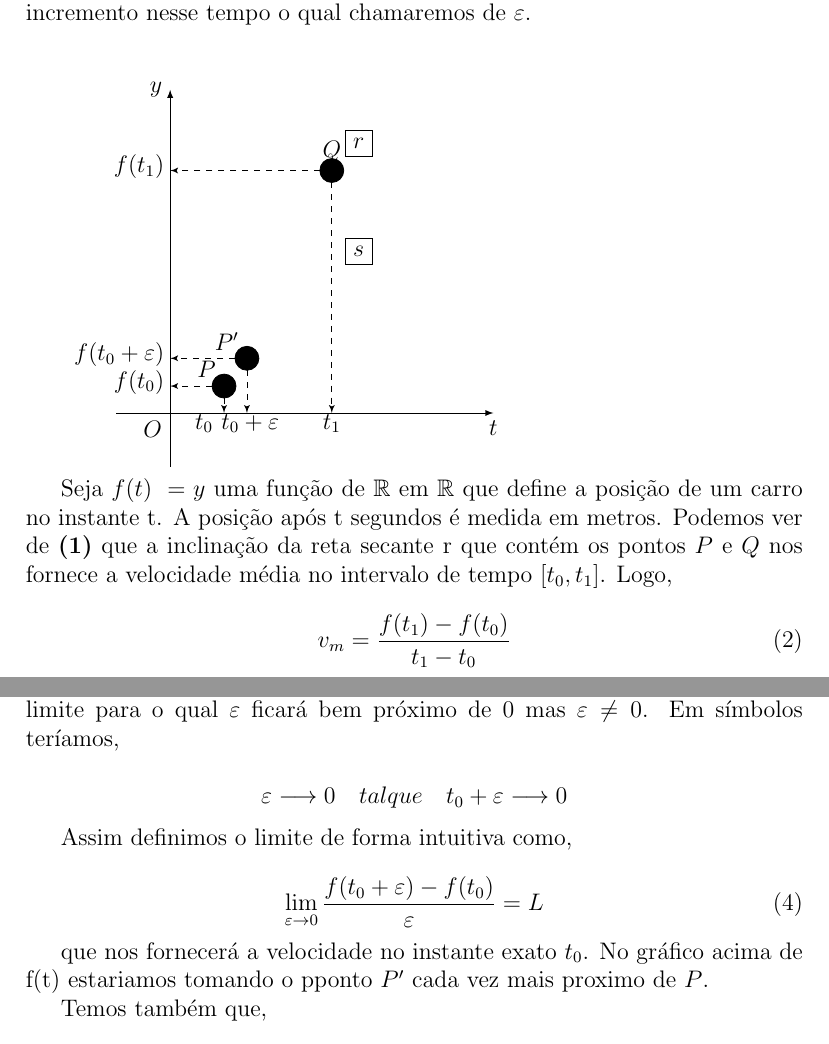
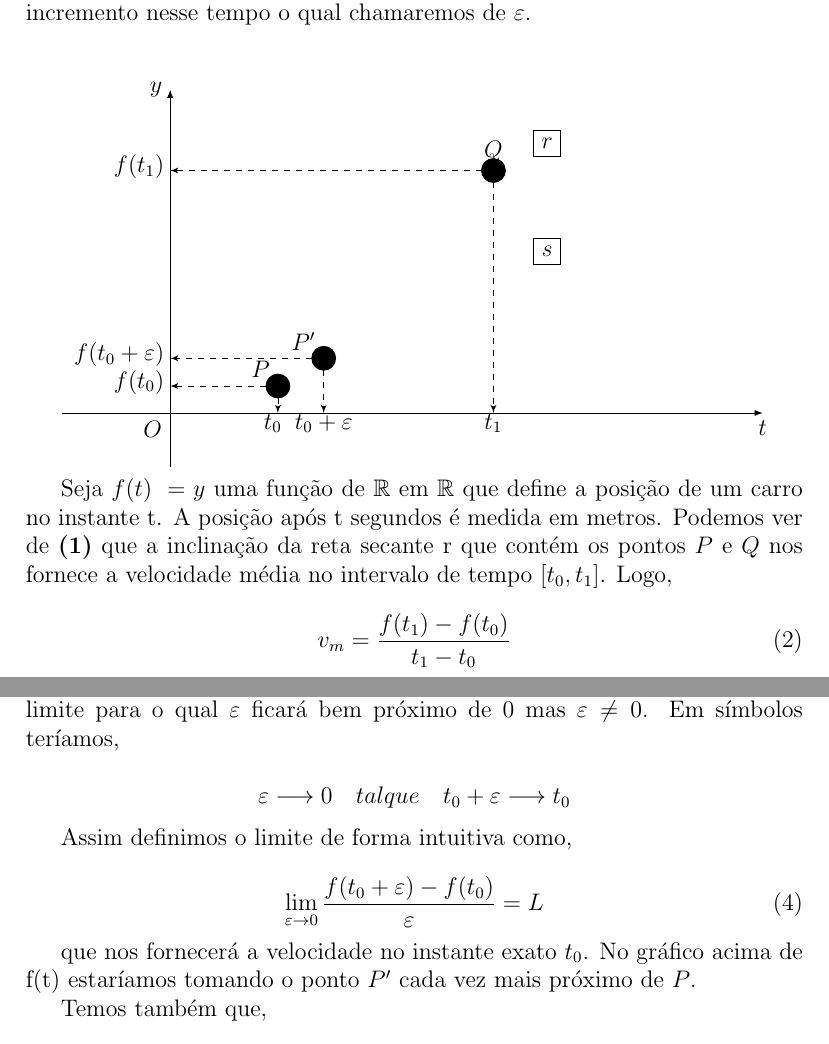
Before and after one commit to wsricardo/matematica, a LaTeX document (calculo1/calc1-limites.tex): two parts of pages 2 and 3 of 3, joined at a grey line, cut so that both start at the same text. Compiled offline with pdfLaTeX.

Commit message:
Update calculo 1

```diff
--- a/calculo1/calc1-limites.tex
+++ b/calculo1/calc1-limites.tex
@@ -61,9 +61,9 @@
 		\tkzLabelPoints[above left](P')
 		\tkzLabelPoints[below left](O)
 
-		\tkzPointShowCoord[xlabel={$t_0\;\;\;\;\;\;$},ylabel={$f(t_0)$}](P)
+		\tkzPointShowCoord[xlabel={$\;\;t_0 \quad$},ylabel={$f(t_0)$}](P)
 		\tkzPointShowCoord[xlabel=$t_1$,ylabel=$f(t_1)$](Q)
-		\tkzPointShowCoord[xlabel=$\;t_{0}+\varepsilon$,ylabel=$\;\;f(t_{0}+\varepsilon)$](P')
+		\tkzPointShowCoord[xlabel=$t_{0}+\varepsilon$,ylabel=$\;\;f(t_{0}+\varepsilon)$](P')
 
 		\tkzText[draw, fill=white, text=black](7,10){$r$}
 		\tkzText[draw, fill=white, text=black](7,6){$s$}
@@ -97,7 +97,7 @@
 
 	Tomando-se $\varepsilon$ cada vez menor, teremos um um $t_0 + \varepsilon$ cada vez mais próximo de $t_0$. Esse valor tomado cada vez menor é o que chamaremos de limite para o qual $\varepsilon$ ficará bem próximo de $0$ mas $\varepsilon \neq 0$. Em símbolos teríamos,
 
-	$$\varepsilon \longrightarrow 0 \quad talque \quad t_0+\varepsilon \longrightarrow 0$$
+	$$\varepsilon \longrightarrow 0 \quad talque \quad t_0+\varepsilon \longrightarrow t_0$$
 
 	Assim definimos o limite de forma intuitiva como,
 
@@ -105,7 +105,7 @@
 		\lim_{\varepsilon \rightarrow 0} \frac{f(t_0+\varepsilon) - f(t_0)}{\varepsilon} = L
 	\end{equation}
 
-	que nos fornecerá a velocidade no instante exato $t_0$. No gráfico acima de f(t) estariamos tomando o pponto $P'$ cada vez mais proximo de $P$.
+	que nos fornecerá a velocidade no instante exato $t_0$. No gráfico acima de f(t) estaríamos tomando o ponto $P'$ cada vez mais próximo de $P$.
 
 	Temos também que,
 
```
Also changed, not shown: calculo1/calc1-limites.pdf, calculo1/calc1-limites.tex (2 more changed lines).
